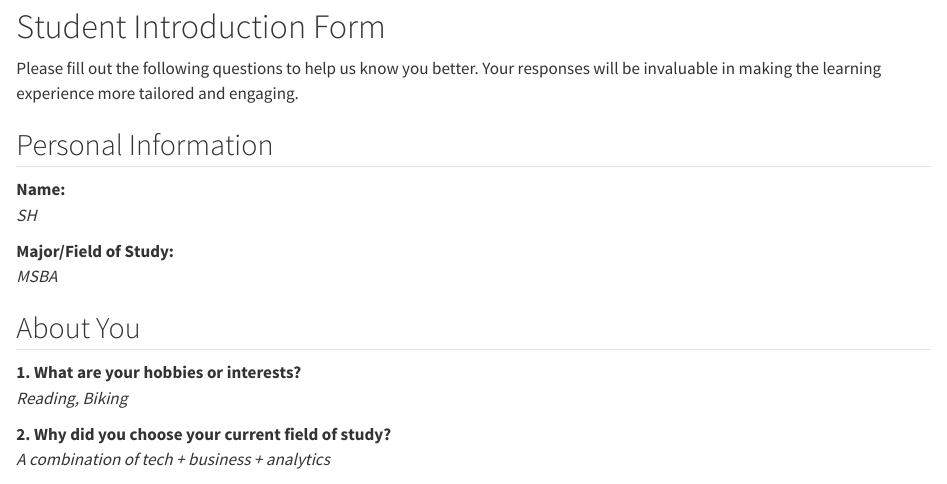
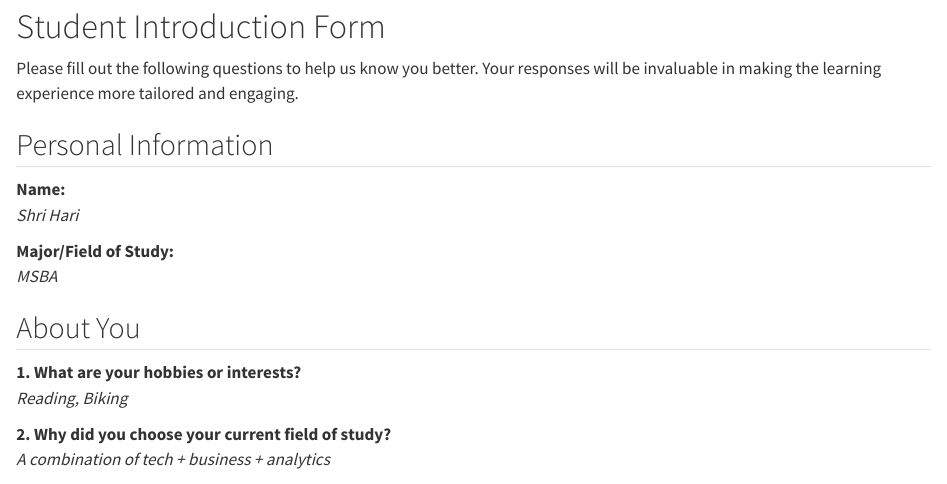
Before and after one commit to socalrug/2024-Workshop1, a Quarto document (lesson-1/lesson_1.qmd): the page in a window 1100 px wide, from 80 px down. Rendered offline with R 4.5, knitr and Pandoc in place of Quarto, with nearby package versions.

Commit message:
updating lesson_1

```diff
--- a/lesson-1/lesson_1.qmd
+++ b/lesson-1/lesson_1.qmd
@@ -10,7 +10,7 @@ Please fill out the following questions to help us know you better. Your respons
 ## Personal Information
 
 **Name:**
-_SH_
+_Shri Hari_
 
 **Major/Field of Study:**
 _MSBA_
```
